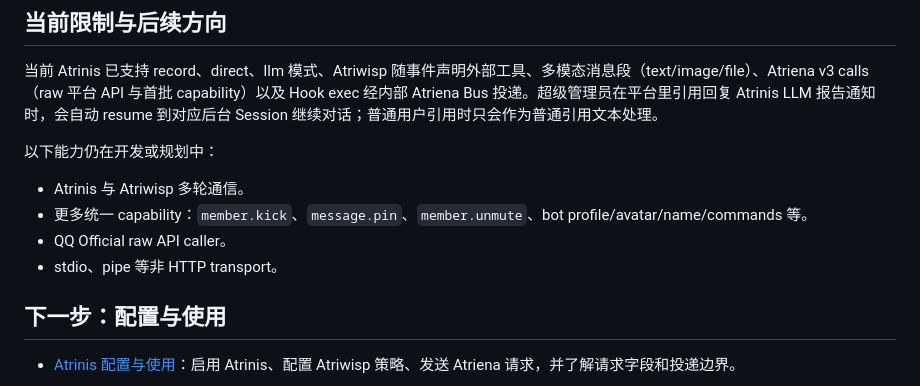
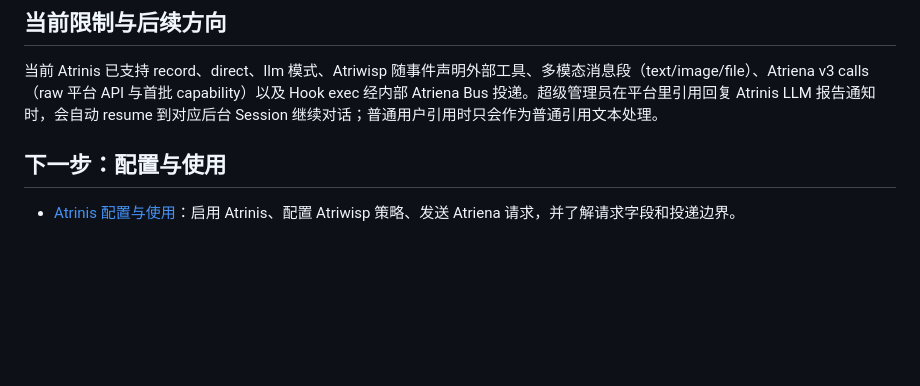
Before and after one commit to fujiwarashigure/ATRI-X, a Markdown page: docs/atrinis.md, the part around the change. Drawn GitHub-style; blank space fills up the shorter version.

```diff
--- a/docs/atrinis.md
+++ b/docs/atrinis.md
@@ -192,14 +192,6 @@ Atrinis 收到事件后，会按 `mode` 决定处理方式。
 当前 Atrinis 已支持 record、direct、llm 模式、Atriwisp 随事件声明外部工具、多模态消息段（text/image/file）、Atriena v3 calls（raw 平台 API 与首批 capability）以及 Hook exec 经内部 Atriena Bus 投递。超级管理员在平台里引用回复 Atrinis LLM 报告通知时，会自动 resume 到对应后台 Session 继续对话；普通用户引用时只会作为普通引用文本处理。
 
 
-以下能力仍在开发或规划中：
-
-- Atrinis 与 Atriwisp 多轮通信。
-- 更多统一 capability：`member.kick`、`message.pin`、`member.unmute`、bot profile/avatar/name/commands 等。
-- QQ Official raw API caller。
-- stdio、pipe 等非 HTTP transport。
-
-
 ## 下一步：配置与使用
 
 - [Atrinis 配置与使用](atrinis-usage.md)：启用 Atrinis、配置 Atriwisp 策略、发送 Atriena 请求，并了解请求字段和投递边界。
```
Also changed, not shown: docs/hooks.md (+1 -0 lines).
